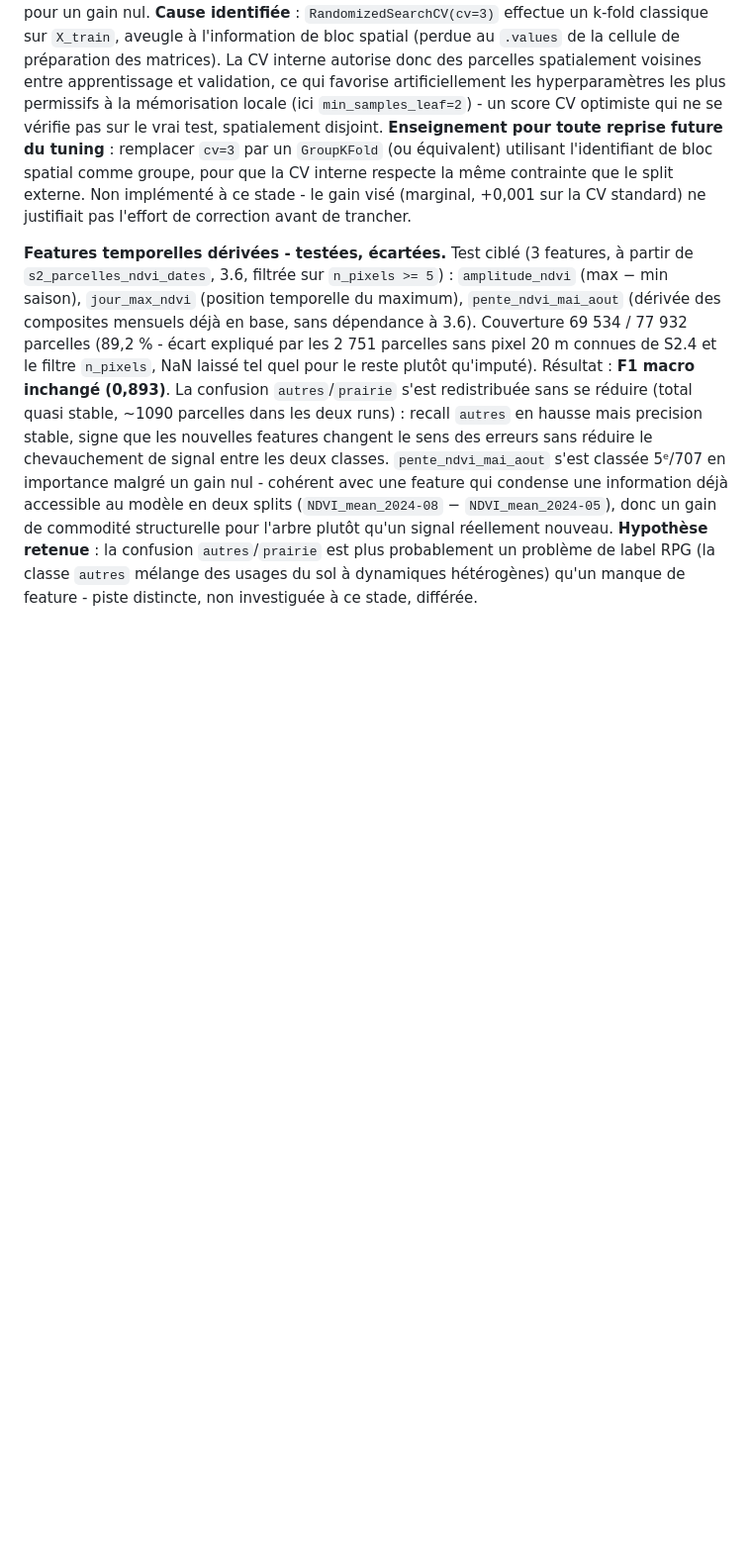
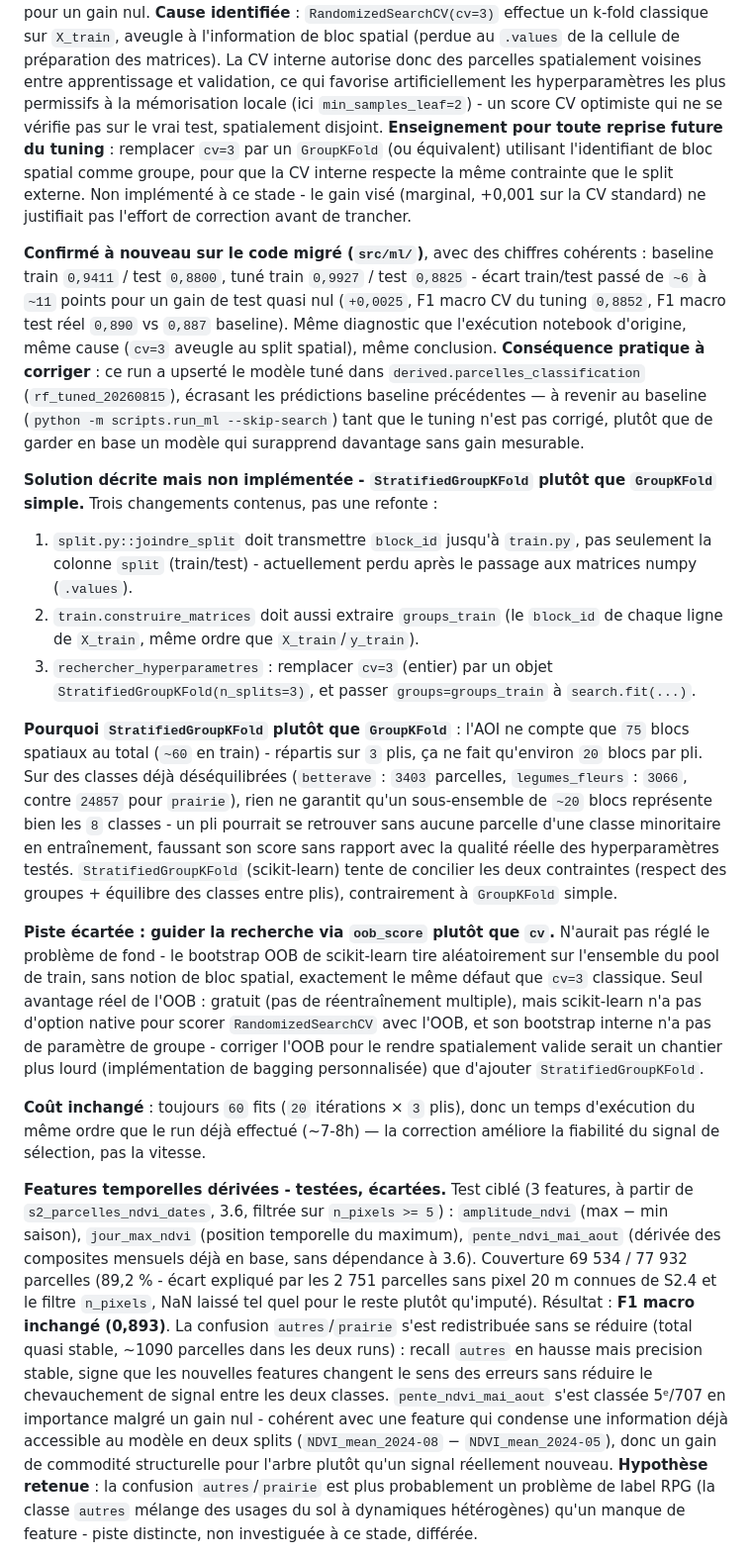
Before and after one commit to dominique-rigault/SeineCrops, a Markdown page: cadrage/methode.md, the part around the change. Shown at 99% size. Rendered like a GitHub page; blank space fills up the shorter version.

Commit message:
docs: solution StratifiedGroupKFold decrite pour le tuning ML
Confirmation empirique sur le code migre (src/ml/) de la limitation deja
documentee : le modele tune (RandomizedSearchCV, cv=3) surapprend
davantage (ecart train/test 6 -> 11 points) pour un gain de test quasi
nul (+0.0025), meme cause deja identifiee (CV interne aveugle au split
spatial par blocs). Le run a upserte rf_tuned dans
derived.parcelles_classification, ecrasant les predictions baseline.

Solution decrite en detail (non implementee) : StratifiedGroupKFold
plutot que GroupKFold simple (necessaire vu le desequilibre de classes
sur seulement 75 blocs spatiaux au total), 3 changements localises
(split.py, train.construire_matrices, rechercher_hyperparametres). Piste
oob_score explicitement ecartee et justifiee (meme defaut que cv=3, pas
de notion de groupe dans le bootstrap scikit-learn). Cout de calcul
inchange (~7-8h).

```diff
--- a/cadrage/methode.md
+++ b/cadrage/methode.md
@@ -236,6 +236,57 @@ La dégradation hivernale est progressive et monotone (10,5 % en septembre → 7
 En excluant `autres` (fourre-tout hétérogène, pas une "grande culture" au sens du critère de succès), la moyenne des 7 classes agronomiques atteint **0,922**, au-delà du seuil cible. Classes les mieux discriminées : colza (F1 0,978), céréales d'hiver (0,962), betterave (0,960). Classe la plus faible : `autres` (F1 0,678–0,691 selon runs, precision ~0,66), avec une confusion bidirectionnelle dominante vers/depuis `prairie` - cohérent avec un usage du sol hétérogène (jachères, bandes enherbées, friches) partageant une signature spectrale proche de la prairie, plutôt qu'un problème de feature engineering ciblé (voir tests ci-dessous).
 
 **Tuning `RandomizedSearchCV` - testé, écarté.** 20 itérations, `cv=3`, `scoring="f1_macro"` sur `n_estimators`, `max_depth`, `min_samples_leaf`, `max_features`. Meilleurs paramètres retenus par la recherche : `{n_estimators: 200, min_samples_leaf: 2, max_features: 0.2, max_depth: 30}`, F1 macro CV 0,884. Appliqués au test spatial : F1 macro 0,894 (quasi identique au baseline, +0,001), mais écart train/test passé de 0,060 à **0,107** - le surapprentissage s'est aggravé pour un gain nul. **Cause identifiée** : `RandomizedSearchCV(cv=3)` effectue un k-fold classique sur `X_train`, aveugle à l'information de bloc spatial (perdue au `.values` de la cellule de préparation des matrices). La CV interne autorise donc des parcelles spatialement voisines entre apprentissage et validation, ce qui favorise artificiellement les hyperparamètres les plus permissifs à la mémorisation locale (ici `min_samples_leaf=2`) - un score CV optimiste qui ne se vérifie pas sur le vrai test, spatialement disjoint. **Enseignement pour toute reprise future du tuning** : remplacer `cv=3` par un `GroupKFold` (ou équivalent) utilisant l'identifiant de bloc spatial comme groupe, pour que la CV interne respecte la même contrainte que le split externe. Non implémenté à ce stade - le gain visé (marginal, +0,001 sur la CV standard) ne justifiait pas l'effort de correction avant de trancher.
+
+**Confirmé à nouveau sur le code migré (`src/ml/`)**, avec des chiffres
+cohérents : baseline train `0,9411` / test `0,8800`, tuné train `0,9927`
+/ test `0,8825` - écart train/test passé de `~6` à `~11` points pour un
+gain de test quasi nul (`+0,0025`, F1 macro CV du tuning `0,8852`, F1
+macro test réel `0,890` vs `0,887` baseline). Même diagnostic que
+l'exécution notebook d'origine, même cause (`cv=3` aveugle au split
+spatial), même conclusion. **Conséquence pratique à corriger** : ce run
+a upserté le modèle tuné dans `derived.parcelles_classification`
+(`rf_tuned_20260815`), écrasant les prédictions baseline précédentes —
+à revenir au baseline (`python -m scripts.run_ml --skip-search`) tant
+que le tuning n'est pas corrigé, plutôt que de garder en base un modèle
+qui surapprend davantage sans gain mesurable.
+
+**Solution décrite mais non implémentée - `StratifiedGroupKFold` plutôt
+que `GroupKFold` simple.** Trois changements contenus, pas une refonte :
+1. `split.py::joindre_split` doit transmettre `block_id` jusqu'à
+   `train.py`, pas seulement la colonne `split` (train/test) - actuellement
+   perdu après le passage aux matrices numpy (`.values`).
+2. `train.construire_matrices` doit aussi extraire `groups_train` (le
+   `block_id` de chaque ligne de `X_train`, même ordre que `X_train`/`y_train`).
+3. `rechercher_hyperparametres` : remplacer `cv=3` (entier) par un objet
+   `StratifiedGroupKFold(n_splits=3)`, et passer `groups=groups_train` à
+   `search.fit(...)`.
+
+**Pourquoi `StratifiedGroupKFold` plutôt que `GroupKFold`** : l'AOI ne
+compte que `75` blocs spatiaux au total (`~60` en train) - répartis sur
+`3` plis, ça ne fait qu'environ `20` blocs par pli. Sur des classes déjà
+déséquilibrées (`betterave` : `3403` parcelles, `legumes_fleurs` :
+`3066`, contre `24857` pour `prairie`), rien ne garantit qu'un
+sous-ensemble de `~20` blocs représente bien les `8` classes - un pli
+pourrait se retrouver sans aucune parcelle d'une classe minoritaire en
+entraînement, faussant son score sans rapport avec la qualité réelle des
+hyperparamètres testés. `StratifiedGroupKFold` (scikit-learn) tente de
+concilier les deux contraintes (respect des groupes + équilibre des
+classes entre plis), contrairement à `GroupKFold` simple.
+
+**Piste écartée : guider la recherche via `oob_score` plutôt que `cv`.**
+N'aurait pas réglé le problème de fond - le bootstrap OOB de scikit-learn
+tire aléatoirement sur l'ensemble du pool de train, sans notion de bloc
+spatial, exactement le même défaut que `cv=3` classique. Seul avantage
+réel de l'OOB : gratuit (pas de réentraînement multiple), mais scikit-learn
+n'a pas d'option native pour scorer `RandomizedSearchCV` avec l'OOB, et
+son bootstrap interne n'a pas de paramètre de groupe - corriger l'OOB pour
+le rendre spatialement valide serait un chantier plus lourd
+(implémentation de bagging personnalisée) que d'ajouter `StratifiedGroupKFold`.
+
+**Coût inchangé** : toujours `60` fits (`20` itérations × `3` plis), donc
+un temps d'exécution du même ordre que le run déjà effectué (~7-8h) —
+la correction améliore la fiabilité du signal de sélection, pas la
+vitesse.
 
 **Features temporelles dérivées - testées, écartées.** Test ciblé (3 features, à partir de `s2_parcelles_ndvi_dates`, 3.6, filtrée sur `n_pixels >= 5`) : `amplitude_ndvi` (max − min saison), `jour_max_ndvi` (position temporelle du maximum), `pente_ndvi_mai_aout` (dérivée des composites mensuels déjà en base, sans dépendance à 3.6). Couverture 69 534 / 77 932 parcelles (89,2 % - écart expliqué par les 2 751 parcelles sans pixel 20 m connues de S2.4 et le filtre `n_pixels`, NaN laissé tel quel pour le reste plutôt qu'imputé). Résultat : **F1 macro inchangé (0,893)**. La confusion `autres`/`prairie` s'est redistribuée sans se réduire (total quasi stable, ~1090 parcelles dans les deux runs) : recall `autres` en hausse mais precision stable, signe que les nouvelles features changent le sens des erreurs sans réduire le chevauchement de signal entre les deux classes. `pente_ndvi_mai_aout` s'est classée 5ᵉ/707 en importance malgré un gain nul - cohérent avec une feature qui condense une information déjà accessible au modèle en deux splits (`NDVI_mean_2024-08` − `NDVI_mean_2024-05`), donc un gain de commodité structurelle pour l'arbre plutôt qu'un signal réellement nouveau. **Hypothèse retenue** : la confusion `autres`/`prairie` est plus probablement un problème de label RPG (la classe `autres` mélange des usages du sol à dynamiques hétérogènes) qu'un manque de feature - piste distincte, non investiguée à ce stade, différée.
 
```
